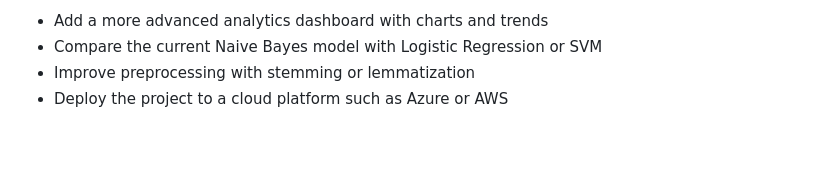
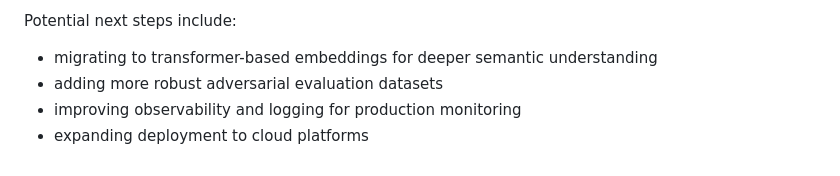
Before and after one commit to AshishKumarMaurya-newbie/sms-spam-detection-mlops, a Markdown page: README.md, the part around one of its changes. Rendered like a GitHub page; blank space fills up the shorter version.

```diff
--- a/README.md
+++ b/README.md
@@ -163,5 +131,7 @@ Example response:
 
-- Add a more advanced analytics dashboard with charts and trends
-- Compare the current Naive Bayes model with Logistic Regression or SVM
-- Improve preprocessing with stemming or lemmatization
-- Deploy the project to a cloud platform such as Azure or AWS
+Potential next steps include:
+
+- migrating to transformer-based embeddings for deeper semantic understanding
+- adding more robust adversarial evaluation datasets
+- improving observability and logging for production monitoring
+- expanding deployment to cloud platforms
```
Also changed, not shown: other parts of README.md (+52 -84 lines).
